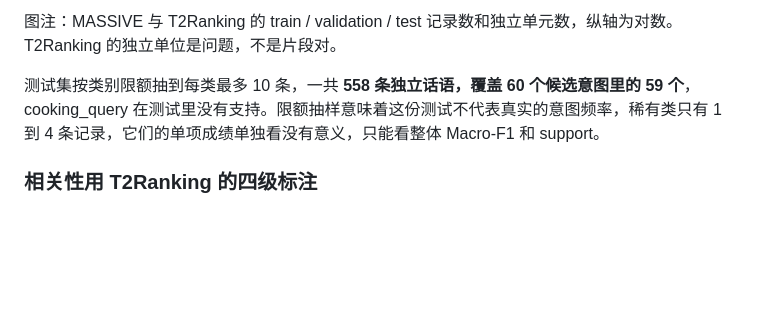
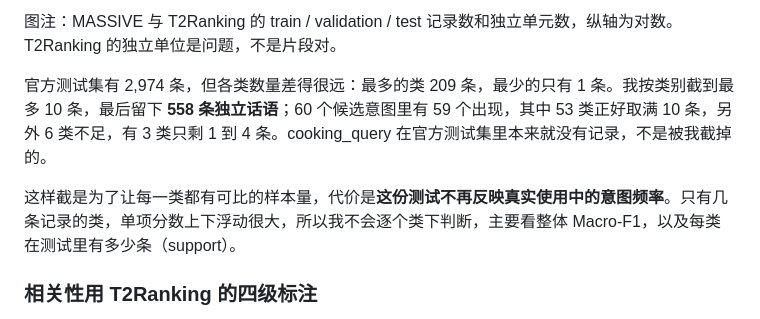
Before and after one commit to Xinyuan-Gao/jev-workbench, a Markdown page: article/JEV-public-benchmark-comparison.md, the part around the change. Rendered like a GitHub page; blank space fills up the shorter version.

Commit message:
Spell out the MASSIVE test-set sampling instead of restating it
Give the official test count and per-label spread, the number of labels at
the 10-record cap and below it, and note that cooking_query is absent from
the official split rather than removed by capping.

```diff
--- a/article/JEV-public-benchmark-comparison.md
+++ b/article/JEV-public-benchmark-comparison.md
@@ -22,7 +22,9 @@
 
 图注：MASSIVE 与 T2Ranking 的 train / validation / test 记录数和独立单元数，纵轴为对数。T2Ranking 的独立单位是问题，不是片段对。
 
-测试集按类别限额抽到每类最多 10 条，一共 **558 条独立话语，覆盖 60 个候选意图里的 59 个**，cooking_query 在测试里没有支持。限额抽样意味着这份测试不代表真实的意图频率，稀有类只有 1 到 4 条记录，它们的单项成绩单独看没有意义，只能看整体 Macro-F1 和 support。
+官方测试集有 2,974 条，但各类数量差得很远：最多的类 209 条，最少的只有 1 条。我按类别截到最多 10 条，最后留下 **558 条独立话语**；60 个候选意图里有 59 个出现，其中 53 类正好取满 10 条，另外 6 类不足，有 3 类只剩 1 到 4 条。cooking_query 在官方测试集里本来就没有记录，不是被我截掉的。
+
+这样截是为了让每一类都有可比的样本量，代价是**这份测试不再反映真实使用中的意图频率**。只有几条记录的类，单项分数上下浮动很大，所以我不会逐个类下判断，主要看整体 Macro-F1，以及每类在测试里有多少条（support）。
 
 ### **相关性用 T2Ranking 的四级标注**
 
```
Also changed, not shown: 1 other file.
